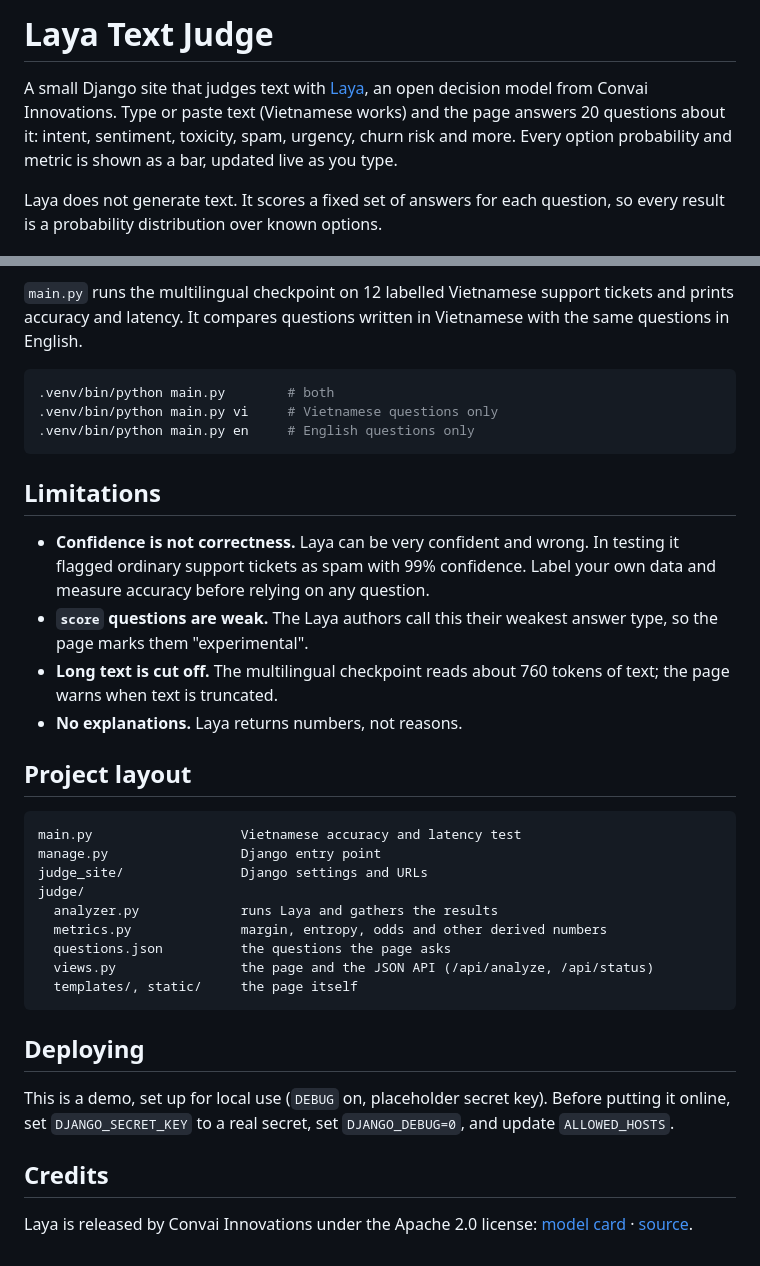
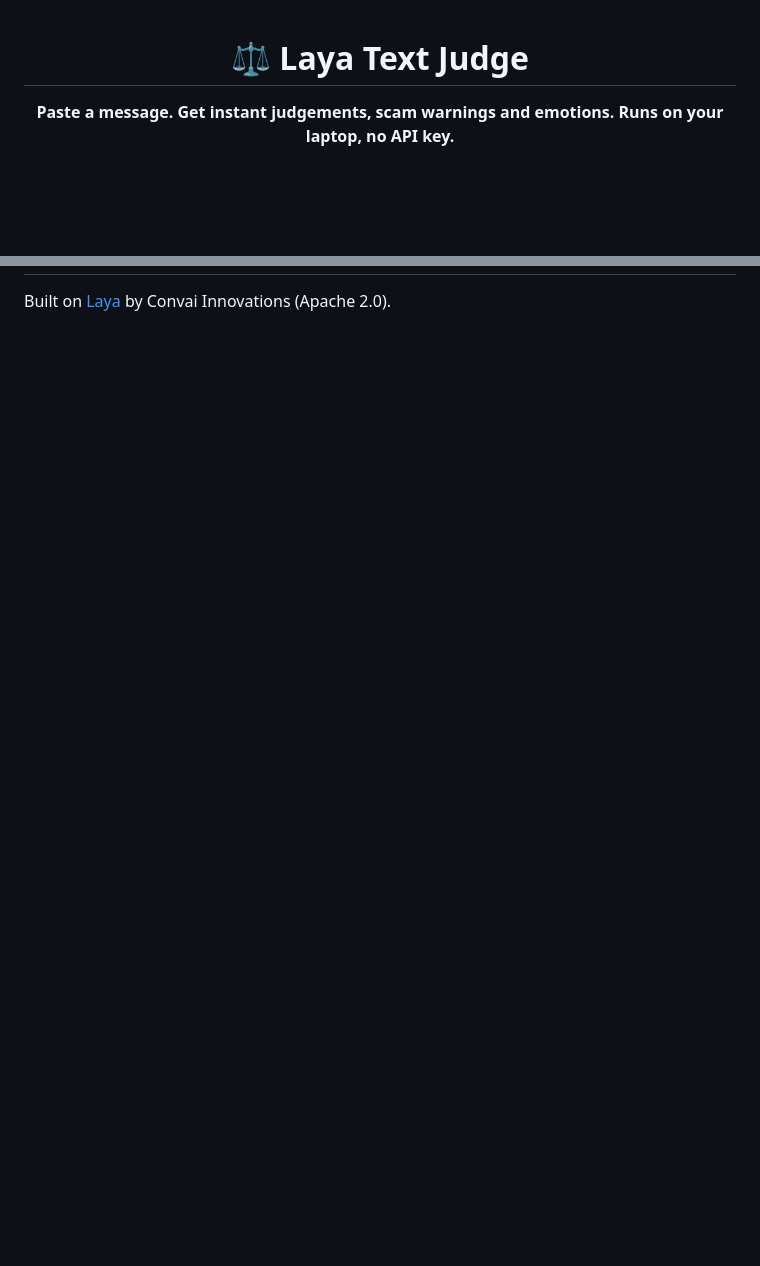
Before and after one commit to ducdinh-codehub/vietnamese-text-judge, a Markdown page: README.md, 2 parts joined by grey strips. Drawn GitHub-style; blank space fills up the shorter version.

````diff
--- a/README.md
+++ b/README.md
@@ -1,6 +1,6 @@
-# Laya Text Judge
+<div align="center">
 
-A small Django site that judges text with [Laya](https://huggingface.co/convaiinnovations/laya), an open decision model from Convai Innovations. Type or paste text (Vietnamese works) and the page answers 20 questions about it: intent, sentiment, toxicity, spam, urgency, churn risk and more. Every option probability and metric is shown as a bar, updated live as you type.
+# ⚖️ Laya Text Judge
 
-Laya does not generate text. It scores a fixed set of answers for each question, so every result is a probability distribution over known options.
+**Paste a message. Get instant judgements, scam warnings and emotions. Runs on your laptop, no API key.**
 
@@ -78,36 +49 @@ Edit the file and restart the server. No code changes are needed.
-`main.py` runs the multilingual checkpoint on 12 labelled Vietnamese support tickets and prints accuracy and latency. It compares questions written in Vietnamese with the same questions in English.
-
-```bash
-.venv/bin/python main.py        # both
-.venv/bin/python main.py vi     # Vietnamese questions only
-.venv/bin/python main.py en     # English questions only
-```
-
-## Limitations
-
-- **Confidence is not correctness.** Laya can be very confident and wrong. In testing it flagged ordinary support tickets as spam with 99% confidence. Label your own data and measure accuracy before relying on any question.
-- **`score` questions are weak.** The Laya authors call this their weakest answer type, so the page marks them "experimental".
-- **Long text is cut off.** The multilingual checkpoint reads about 760 tokens of text; the page warns when text is truncated.
-- **No explanations.** Laya returns numbers, not reasons.
-
-## Project layout
-
-```
-main.py                   Vietnamese accuracy and latency test
-manage.py                 Django entry point
-judge_site/               Django settings and URLs
-judge/
-  analyzer.py             runs Laya and gathers the results
-  metrics.py              margin, entropy, odds and other derived numbers
-  questions.json          the questions the page asks
-  views.py                the page and the JSON API (/api/analyze, /api/status)
-  templates/, static/     the page itself
-```
-
-## Deploying
-
-This is a demo, set up for local use (`DEBUG` on, placeholder secret key). Before putting it online, set `DJANGO_SECRET_KEY` to a real secret, set `DJANGO_DEBUG=0`, and update `ALLOWED_HOSTS`.
-
-## Credits
-
-Laya is released by Convai Innovations under the Apache 2.0 license: [model card](https://huggingface.co/convaiinnovations/laya) · [source](https://github.com/NandhaKishorM/laya).
+Built on [Laya](https://huggingface.co/convaiinnovations/laya) by Convai Innovations (Apache 2.0).
````
Also changed, not shown: other parts of README.md (+25 -54 lines), docs/images/emotion-checker.png (added), docs/images/scam-checker.png (added), docs/images/text-judge.png (added), 16 other files.
